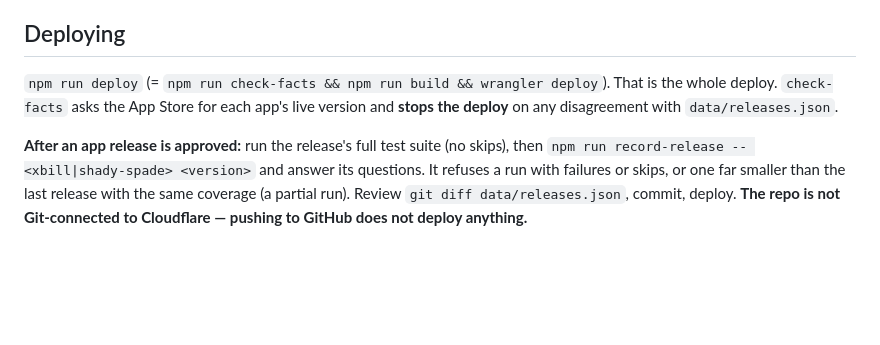
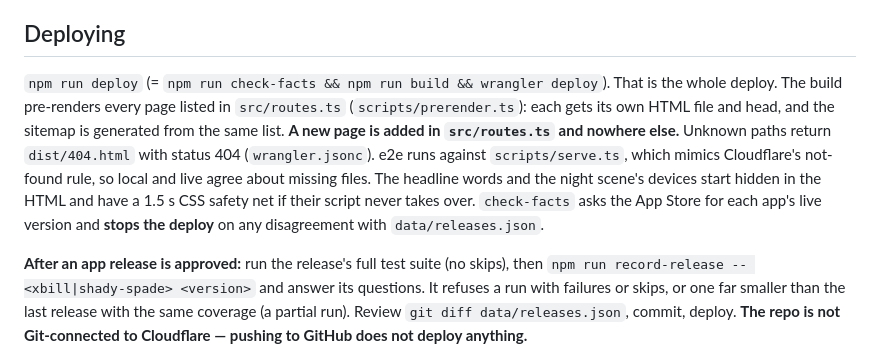
Before and after one commit to imvijaygoyal1/vijaygoyal-site, a Markdown page: docs/RUNBOOK.md, the part around the change. GitHub-like rendering; blank space fills up the shorter version.

Commit message:
Record the pre-render in the spine and runbook
Co-Authored-By: Claude Opus 5.5 <noreply@anthropic.com>
Claude-Session: https://claude.ai/code/session_01JKg6Y1tBk8KkyfSrxQXEqX

```diff
--- a/docs/RUNBOOK.md
+++ b/docs/RUNBOOK.md
@@ -160,7 +160,14 @@ them. Gates have passed on a blank screen here before.
 ## Deploying
 
 `npm run deploy` (= `npm run check-facts && npm run build && wrangler deploy`).
-That is the whole deploy. `check-facts` asks the App Store for each app's live
+That is the whole deploy. The build pre-renders every page listed in
+`src/routes.ts` (`scripts/prerender.ts`): each gets its own HTML file and head,
+and the sitemap is generated from the same list. **A new page is added in
+`src/routes.ts` and nowhere else.** Unknown paths return `dist/404.html` with
+status 404 (`wrangler.jsonc`). e2e runs against `scripts/serve.ts`, which
+mimics Cloudflare's not-found rule, so local and live agree about missing
+files. The headline words and the night scene's devices start hidden in the
+HTML and have a 1.5 s CSS safety net if their script never takes over. `check-facts` asks the App Store for each app's live
 version and **stops the deploy** on any disagreement with `data/releases.json`.
 
 **After an app release is approved:** run the release's full test suite (no
```
Also changed, not shown: 1 other file.
